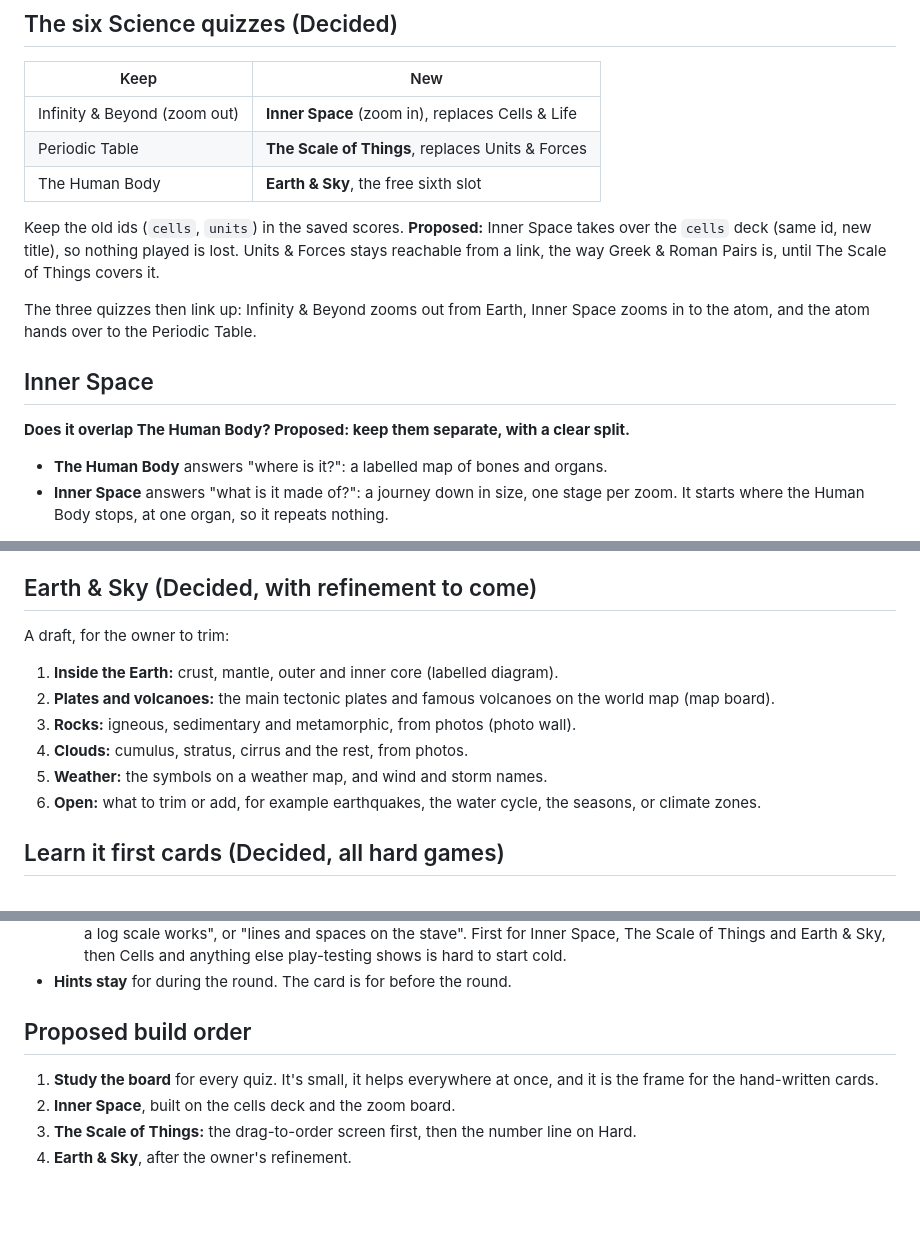
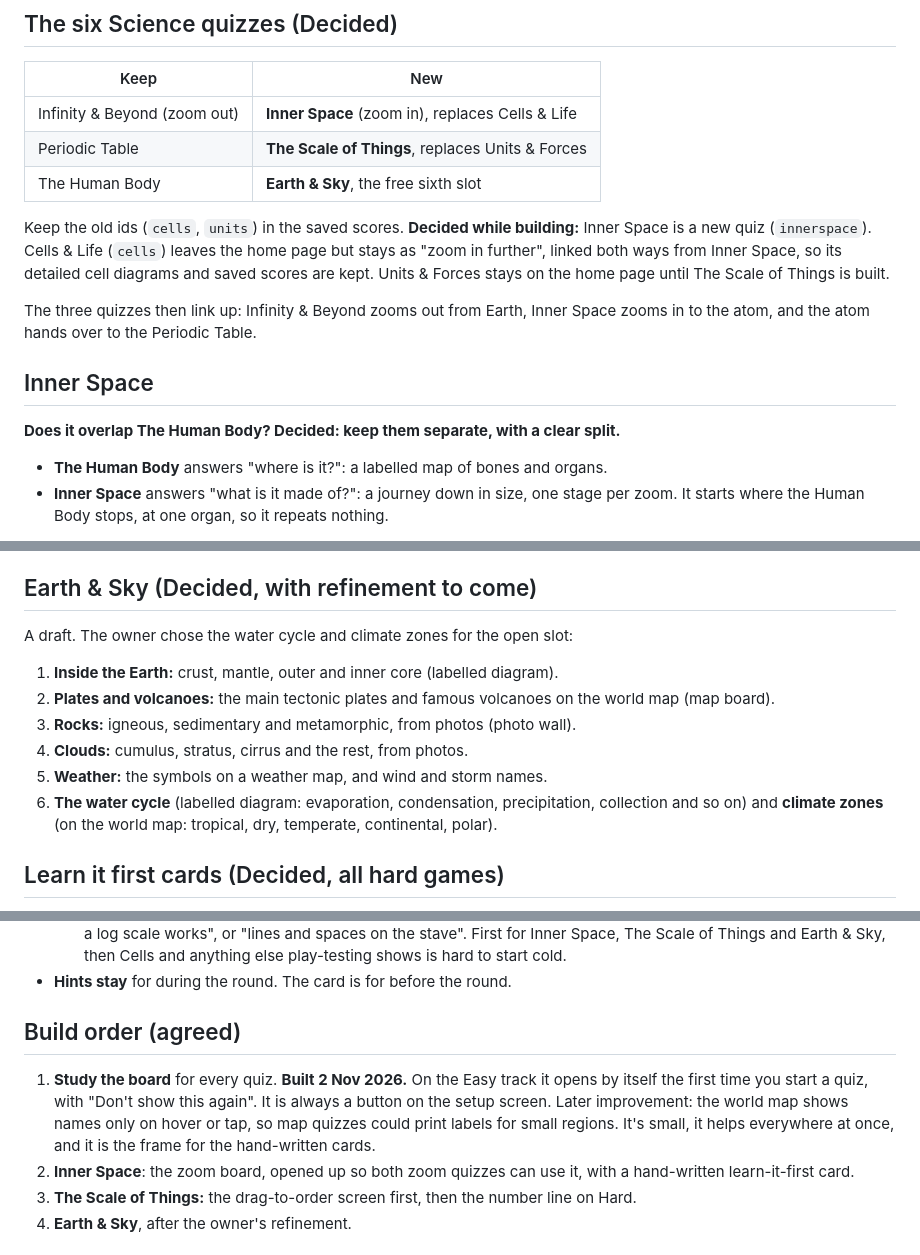
Before and after one commit to jcm-book-library/recall-arcade, a Markdown page: docs/science-design.md, 3 parts joined by grey strips. GitHub-like rendering; blank space fills up the shorter version.

Commit message:
Science note: Earth & Sky gets the water cycle and climate zones, Inner Space is a new quiz
Co-Authored-By: Claude <noreply@anthropic.com>
Claude-Session: https://claude.ai/code/session_011AJSkF298gNFzSnmtgAPFB

```diff
--- a/docs/science-design.md
+++ b/docs/science-design.md
@@ -11,15 +11,16 @@ recommendation, not yet confirmed), **Open**.
 | Periodic Table | **The Scale of Things**, replaces Units & Forces |
 | The Human Body | **Earth & Sky**, the free sixth slot |
 
-Keep the old ids (`cells`, `units`) in the saved scores. **Proposed:** Inner Space takes over the
-`cells` deck (same id, new title), so nothing played is lost. Units & Forces stays reachable from a
-link, the way Greek & Roman Pairs is, until The Scale of Things covers it.
+Keep the old ids (`cells`, `units`) in the saved scores. **Decided while building:** Inner Space is a
+new quiz (`innerspace`). Cells & Life (`cells`) leaves the home page but stays as "zoom in further",
+linked both ways from Inner Space, so its detailed cell diagrams and saved scores are kept. Units &
+Forces stays on the home page until The Scale of Things is built.
 
 The three quizzes then link up: Infinity & Beyond zooms out from Earth, Inner Space zooms in to the
 atom, and the atom hands over to the Periodic Table.
 
 ## Inner Space
-**Does it overlap The Human Body? Proposed: keep them separate, with a clear split.**
+**Does it overlap The Human Body? Decided: keep them separate, with a clear split.**
 - **The Human Body** answers "where is it?": a labelled map of bones and organs.
 - **Inner Space** answers "what is it made of?": a journey down in size, one stage per zoom. It
   starts where the Human Body stops, at one organ, so it repeats nothing.
@@ -62,13 +63,14 @@ Put things in order by size, speed and so on. It builds the feel for numbers tha
   Prime Ministers in order, rivers by length).
 
 ## Earth & Sky (Decided, with refinement to come)
-A draft, for the owner to trim:
+A draft. The owner chose the water cycle and climate zones for the open slot:
 1. **Inside the Earth:** crust, mantle, outer and inner core (labelled diagram).
 2. **Plates and volcanoes:** the main tectonic plates and famous volcanoes on the world map (map board).
 3. **Rocks:** igneous, sedimentary and metamorphic, from photos (photo wall).
 4. **Clouds:** cumulus, stratus, cirrus and the rest, from photos.
 5. **Weather:** the symbols on a weather map, and wind and storm names.
-6. **Open:** what to trim or add, for example earthquakes, the water cycle, the seasons, or climate zones.
+6. **The water cycle** (labelled diagram: evaporation, condensation, precipitation, collection and so on)
+   and **climate zones** (on the world map: tropical, dry, temperate, continental, polar).
 
 ## Learn it first cards (Decided, all hard games)
 For a player who starts knowing nothing, the card is a resource to get going, used together with
@@ -85,10 +87,14 @@ the existing Hints. **Proposed design:**
      hard to start cold.
 - **Hints stay** for during the round. The card is for before the round.
 
-## Proposed build order
-1. **Study the board** for every quiz. It's small, it helps everywhere at once, and it is the frame
+## Build order (agreed)
+1. **Study the board** for every quiz. **Built 2 Nov 2026.** On the Easy track it opens by itself
+   the first time you start a quiz, with "Don't show this again". It is always a button on the
+   setup screen. Later improvement: the world map shows names only on hover or tap, so map quizzes
+   could print labels for small regions. It's small, it helps everywhere at once, and it is the frame
    for the hand-written cards.
-2. **Inner Space**, built on the cells deck and the zoom board.
+2. **Inner Space**: the zoom board, opened up so both zoom quizzes can use it, with a hand-written
+   learn-it-first card.
 3. **The Scale of Things:** the drag-to-order screen first, then the number line on Hard.
 4. **Earth & Sky**, after the owner's refinement.
 
```
